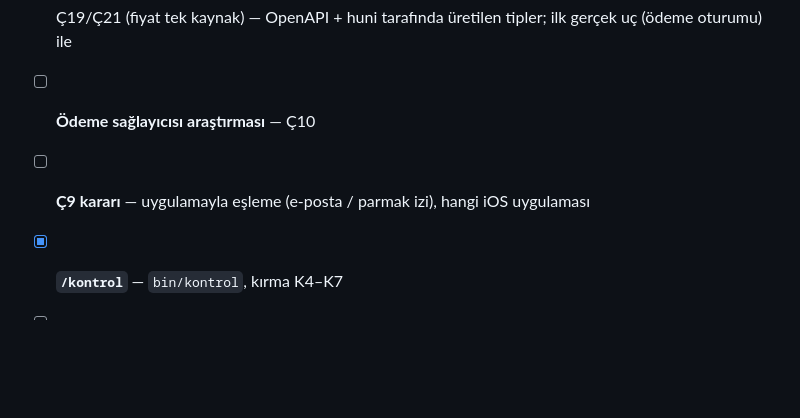
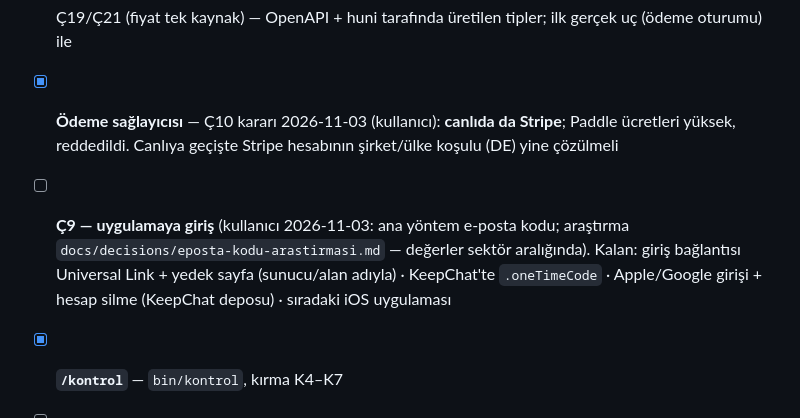
Before and after one commit to yakupcinar/myweb2wave, a Markdown page: PLAN.md, the part around the change. Rendered like a GitHub page; blank space fills up the shorter version.

```diff
--- a/PLAN.md
+++ b/PLAN.md
@@ -89,8 +89,8 @@
 - [ ] Reklam ölçümünün canlıya hazır olması — H6b sunucu aktarımı tamam; H6c tarayıcı pikselleri + Ç56 hukuk/izin açıkları tamamlanmadan ücretli trafikten önce kapanmaz.
 - [ ] KeepChat "aboneliğimi bağla" (KeepChat deposunda) · Apple · Google · hesap silme
 - [ ] Ç19/Ç21 (fiyat tek kaynak) — OpenAPI + huni tarafında üretilen tipler; ilk gerçek uç (ödeme oturumu) ile
-- [ ] **Ödeme sağlayıcısı araştırması** — Ç10
-- [ ] **Ç9 kararı** — uygulamayla eşleme (e-posta / parmak izi), hangi iOS uygulaması
+- [x] **Ödeme sağlayıcısı** — Ç10 kararı 2026-11-03 (kullanıcı): **canlıda da Stripe**; Paddle ücretleri yüksek, reddedildi. Canlıya geçişte Stripe hesabının şirket/ülke koşulu (DE) yine çözülmeli
+- [ ] **Ç9 — uygulamaya giriş** (kullanıcı 2026-11-03: ana yöntem e-posta kodu; araştırma `docs/decisions/eposta-kodu-arastirmasi.md` — değerler sektör aralığında). Kalan: giriş bağlantısı Universal Link + yedek sayfa (sunucu/alan adıyla) · KeepChat'te `.oneTimeCode` · Apple/Google girişi + hesap silme (KeepChat deposu) · sıradaki iOS uygulaması
 - [x] **`/kontrol`** — `bin/kontrol`, kırma K4–K7
 - [ ] **DÖNGÜ KUYRUĞU — A13** (kararlar 2026-10-26, `pre-setup.md` A13). Sırayla, her biri ayrı blok (`/blok`), bitince commit + push; dış girdi gerekirse açık uca yaz, atla. İşaretle ve `docs/decisions/`e taşı:
   - [x] L1 · Ç60 dev DB göçü + `bin/kontrol` uyarı adımı · Ç62 `reference.php` `.gitignore` — `docs/decisions/dev-goc-uyari.md`
```
Also changed, not shown: docs/decisions/acik-uclar.md (+2 -2 lines), docs/decisions/eposta-kodu-arastirmasi.md (added, +60 -0 lines).
